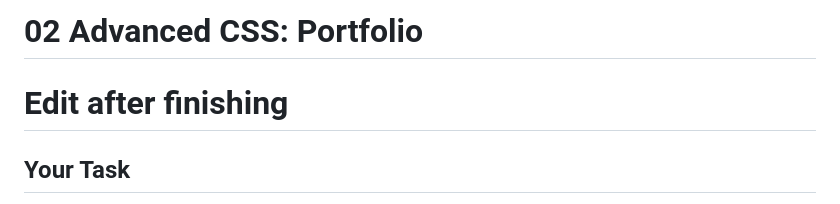
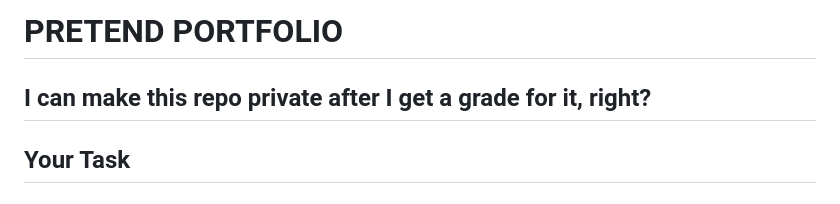
Before and after one commit to mollydotwhat/pretend-portfolio, a Markdown page: README.md, the part around the change. Rendered like a GitHub page.

Commit message:
perfectionism murdered my imaginary dog

```diff
--- a/README.md
+++ b/README.md
@@ -1,5 +1,5 @@
-# 02 Advanced CSS: Portfolio
-# Edit after finishing
+# PRETEND PORTFOLIO
+## I can make this repo private after I get a grade for it, right?
 
 ## Your Task
 
```
